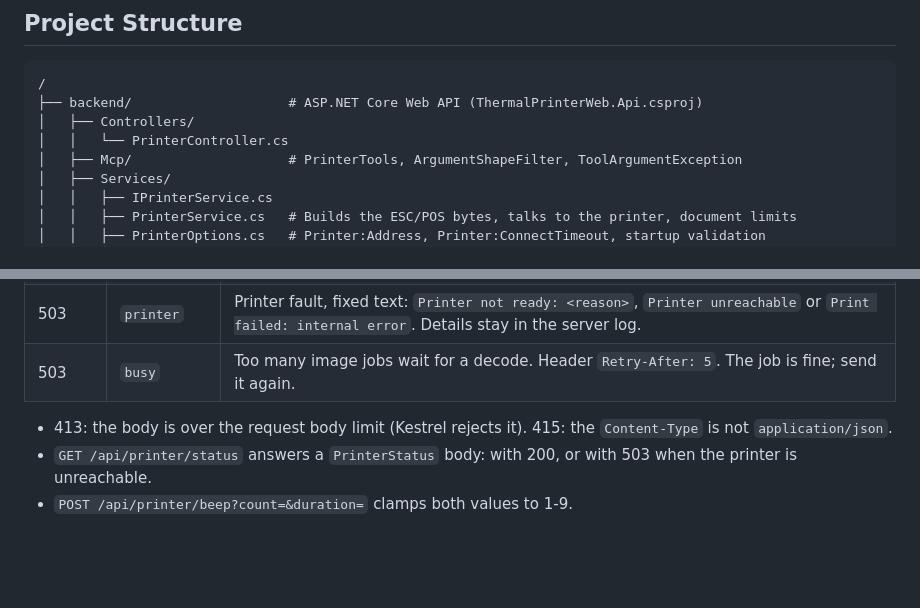
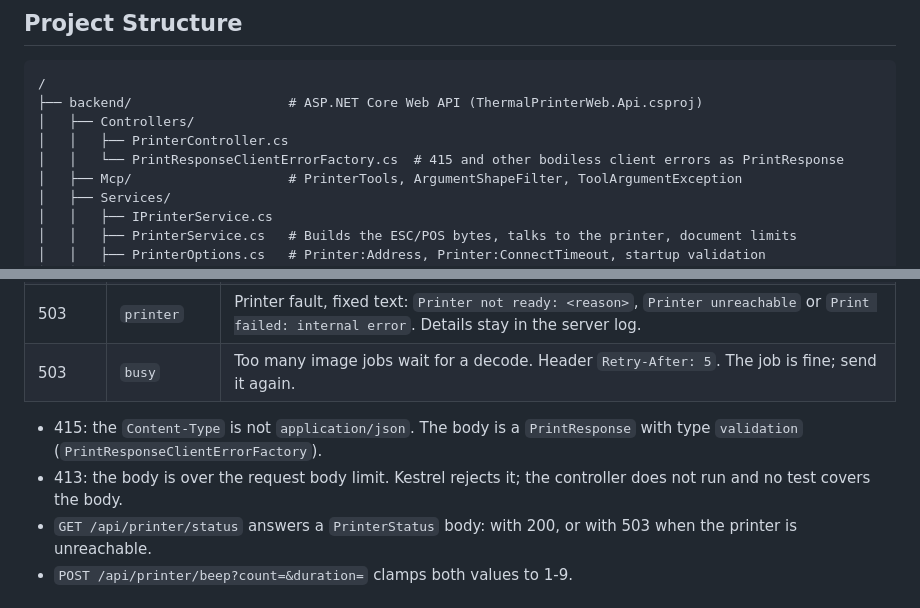
Before and after one commit to wiktorkowalski/thermal-printer-web, a Markdown page: CLAUDE.md, 2 parts joined by grey strips. Rendered like a GitHub page; blank space fills up the shorter version.

Commit message:
docs: CLAUDE.md review fixes (#74)
Co-Authored-By: Claude Opus 5.5 <noreply@anthropic.com>
Claude-Session: https://claude.ai/code/session_0149NcRhgXedidaPKhPYYRBk

```diff
--- a/CLAUDE.md
+++ b/CLAUDE.md
@@ -16,7 +16,8 @@ The frontend is a paper-first editor: the 80mm strip is rendered at 1:1 scale an
 /
 ├── backend/                    # ASP.NET Core Web API (ThermalPrinterWeb.Api.csproj)
 │   ├── Controllers/
-│   │   └── PrinterController.cs
+│   │   ├── PrinterController.cs
+│   │   └── PrintResponseClientErrorFactory.cs  # 415 and other bodiless client errors as PrintResponse
 │   ├── Mcp/                    # PrinterTools, ArgumentShapeFilter, ToolArgumentException
 │   ├── Services/
 │   │   ├── IPrinterService.cs
@@ -207,7 +208,8 @@ Print and beep answer with a `PrintResponse`: `{ "success": bool, "error": strin
 | 503 | `printer` | Printer fault, fixed text: `Printer not ready: <reason>`, `Printer unreachable` or `Print failed: internal error`. Details stay in the server log. |
 | 503 | `busy` | Too many image jobs wait for a decode. Header `Retry-After: 5`. The job is fine; send it again. |
 
-- 413: the body is over the request body limit (Kestrel rejects it). 415: the `Content-Type` is not `application/json`.
+- 415: the `Content-Type` is not `application/json`. The body is a `PrintResponse` with type `validation` (`PrintResponseClientErrorFactory`).
+- 413: the body is over the request body limit. Kestrel rejects it; the controller does not run and no test covers the body.
 - `GET /api/printer/status` answers a `PrinterStatus` body: with 200, or with 503 when the printer is unreachable.
 - `POST /api/printer/beep?count=&duration=` clamps both values to 1-9.
 
```
